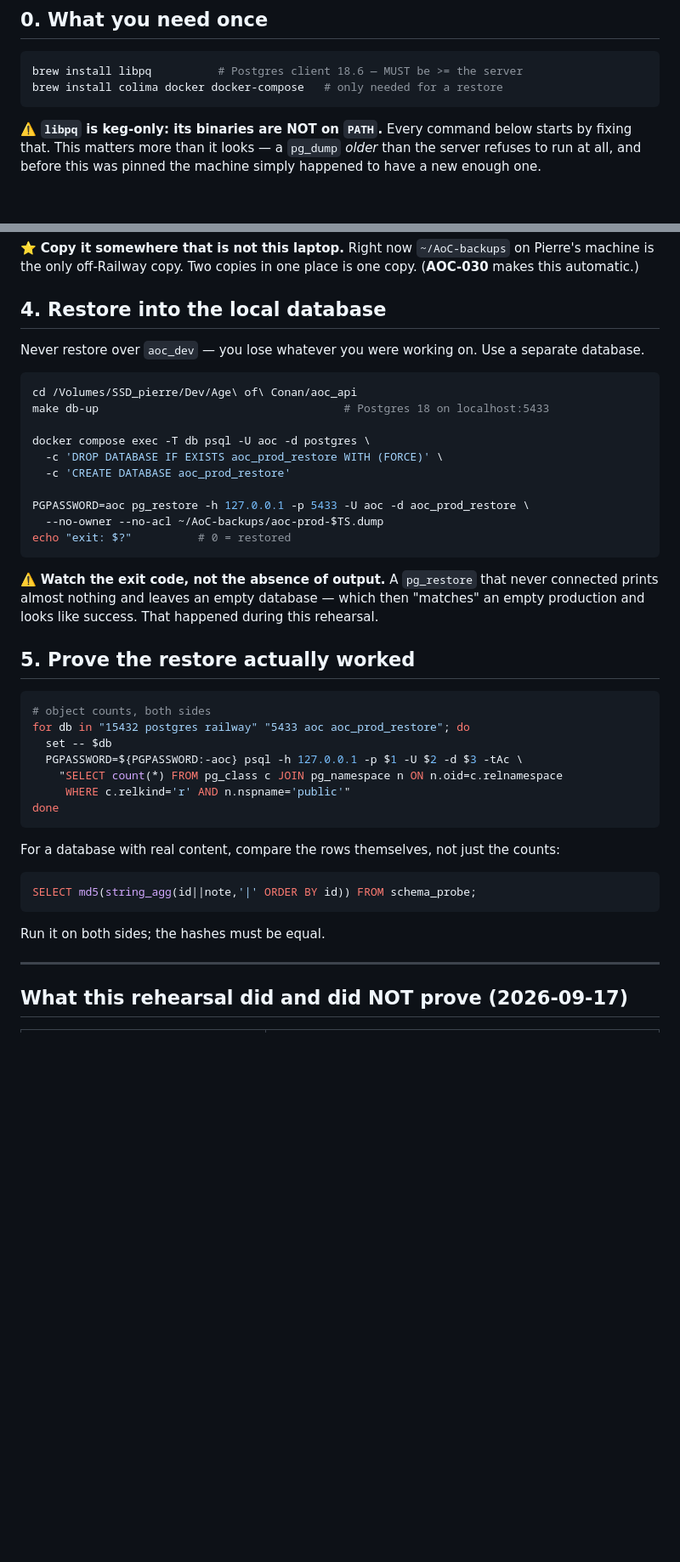
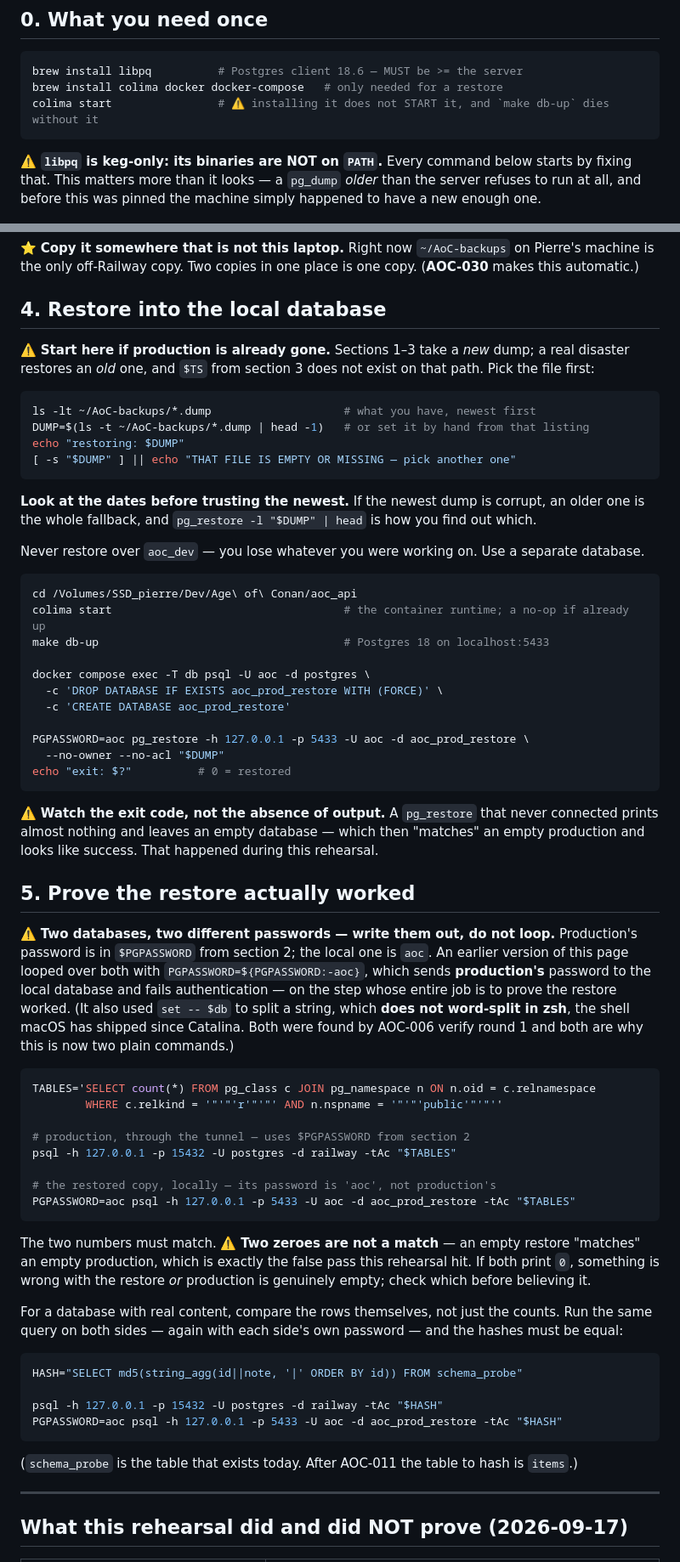
Before and after one commit to pierrehrt/aoc-api, a Markdown page: docs/runbook-restore.md, 2 parts joined by grey strips. Shown at 85% size. Drawn GitHub-style; blank space fills up the shorter version.

Commit message:
AOC-006: verify round 1 fixes — the runbook was not followable
Four defects, all in docs/runbook-restore.md, all found by verify round 1 and all
reproduced on this laptop before and after the fix.

D1 · Section 5's verification loop did not run in zsh — the shell this page targets and
the macOS default since Catalina. `set -- $db` does not word-split an unquoted parameter
in zsh, so psql got the port "5433 aoc aoc_dev". The loop is gone; two plain commands
say what they do.

D2 · That same loop sent PRODUCTION's password to the LOCAL database.
`PGPASSWORD=${PGPASSWORD:-aoc}` only defaults when unset, and section 2 sets it to
production's. The step whose whole job is to prove the restore worked was the step that
failed authentication. Each side now names its own password.

D3 · $TS did not exist on the path a real disaster takes. It is set in section 3, which
dumps FROM production; restoring yesterday's dump after production is gone expanded to
`aoc-prod-.dump`. Section 4 now starts by LISTING what is in ~/AoC-backups and selecting
a file, with a note that the newest is not automatically the one to trust.

D4 · The page was wrong about SSH usernames, which is the exact fact criterion 1 asks it
to record. It said the api service's domain was refused; this ticket's own Log says it
AUTHENTICATES — what was refused through it was the forwarding target. At 2 a.m. that
sends someone whose login worked off to debug their key. There is now a table of all four
usernames and what each actually does, and the line that matters: if you got in and there
is no database on 15432, you are in the wrong container.

Also: `colima start`, because installing it does not start it and `make db-up` dies
without it (verify filed this as non-blocking; it is one line and the same criterion).

Proven, not reasoned about — section 5 run verbatim under zsh 5.9 with PGPASSWORD holding
a non-local value: 20 tables counted, md5 computed, exit 0 on both. Section 4's discovery
run against the real ~/AoC-backups: it finds the 2026-09-17 dump and pg_restore -l lists
it. Throwaway database dropped afterwards.

bin/gate api PASS, bin/docs-check api PASS.

Co-Authored-By: Claude Opus 5 (1M context) <noreply@anthropic.com>

````diff
--- a/docs/runbook-restore.md
+++ b/docs/runbook-restore.md
@@ -21,6 +21,7 @@ Read this at 2 a.m. with no context. It assumes nothing except a Mac with Homebr
 ```bash
 brew install libpq          # Postgres client 18.6 — MUST be >= the server
 brew install colima docker docker-compose   # only needed for a restore
+colima start                # ⚠️ installing it does not START it, and `make db-up` dies without it
 ```
 
 ⚠️ **`libpq` is keg-only: its binaries are NOT on `PATH`.** Every command below starts by fixing
@@ -108,10 +121,24 @@ the only off-Railway copy. Two copies in one place is one copy. (**AOC-030** mak
 
 ## 4. Restore into the local database
 
+⚠️ **Start here if production is already gone.** Sections 1–3 take a *new* dump; a real disaster
+restores an *old* one, and `$TS` from section 3 does not exist on that path. Pick the file first:
+
+```bash
+ls -lt ~/AoC-backups/*.dump                    # what you have, newest first
+DUMP=$(ls -t ~/AoC-backups/*.dump | head -1)   # or set it by hand from that listing
+echo "restoring: $DUMP"
+[ -s "$DUMP" ] || echo "THAT FILE IS EMPTY OR MISSING — pick another one"
+```
+
+**Look at the dates before trusting the newest.** If the newest dump is corrupt, an older one is
+the whole fallback, and `pg_restore -l "$DUMP" | head` is how you find out which.
+
 Never restore over `aoc_dev` — you lose whatever you were working on. Use a separate database.
 
 ```bash
 cd /Volumes/SSD_pierre/Dev/Age\ of\ Conan/aoc_api
+colima start                                   # the container runtime; a no-op if already up
 make db-up                                     # Postgres 18 on localhost:5433
 
 docker compose exec -T db psql -U aoc -d postgres \
@@ -119,7 +146,7 @@ docker compose exec -T db psql -U aoc -d postgres \
   -c 'CREATE DATABASE aoc_prod_restore'
 
 PGPASSWORD=aoc pg_restore -h 127.0.0.1 -p 5433 -U aoc -d aoc_prod_restore \
-  --no-owner --no-acl ~/AoC-backups/aoc-prod-$TS.dump
+  --no-owner --no-acl "$DUMP"
 echo "exit: $?"          # 0 = restored
 ```
 
@@ -129,23 +156,40 @@ like success. That happened during this rehearsal.
 
 ## 5. Prove the restore actually worked
 
+⚠️ **Two databases, two different passwords — write them out, do not loop.** Production's password
+is in `$PGPASSWORD` from section 2; the local one is `aoc`. An earlier version of this page looped
+over both with `PGPASSWORD=${PGPASSWORD:-aoc}`, which sends **production's** password to the local
+database and fails authentication — on the step whose entire job is to prove the restore worked.
+(It also used `set -- $db` to split a string, which **does not word-split in zsh**, the shell macOS
+has shipped since Catalina. Both were found by AOC-006 verify round 1 and both are why this is now
+two plain commands.)
+
 ```bash
-# object counts, both sides
-for db in "15432 postgres railway" "5433 aoc aoc_prod_restore"; do
-  set -- $db
-  PGPASSWORD=${PGPASSWORD:-aoc} psql -h 127.0.0.1 -p $1 -U $2 -d $3 -tAc \
-    "SELECT count(*) FROM pg_class c JOIN pg_namespace n ON n.oid=c.relnamespace
-     WHERE c.relkind='r' AND n.nspname='public'"
-done
+TABLES='SELECT count(*) FROM pg_class c JOIN pg_namespace n ON n.oid = c.relnamespace
+        WHERE c.relkind = '"'"'r'"'"' AND n.nspname = '"'"'public'"'"''
+
+# production, through the tunnel — uses $PGPASSWORD from section 2
+psql -h 127.0.0.1 -p 15432 -U postgres -d railway -tAc "$TABLES"
+
+# the restored copy, locally — its password is 'aoc', not production's
+PGPASSWORD=aoc psql -h 127.0.0.1 -p 5433 -U aoc -d aoc_prod_restore -tAc "$TABLES"
 ```
 
-For a database with real content, compare the rows themselves, not just the counts:
+The two numbers must match. ⚠️ **Two zeroes are not a match** — an empty restore "matches" an empty
+production, which is exactly the false pass this rehearsal hit. If both print `0`, something is
+wrong with the restore *or* production is genuinely empty; check which before believing it.
 
-```sql
-SELECT md5(string_agg(id||note,'|' ORDER BY id)) FROM schema_probe;
+For a database with real content, compare the rows themselves, not just the counts. Run the same
+query on both sides — again with each side's own password — and the hashes must be equal:
+
+```bash
+HASH="SELECT md5(string_agg(id||note, '|' ORDER BY id)) FROM schema_probe"
+
+psql -h 127.0.0.1 -p 15432 -U postgres -d railway -tAc "$HASH"
+PGPASSWORD=aoc psql -h 127.0.0.1 -p 5433 -U aoc -d aoc_prod_restore -tAc "$HASH"
 ```
 
-Run it on both sides; the hashes must be equal.
+(`schema_probe` is the table that exists today. After AOC-011 the table to hash is `items`.)
 
 ---
 
````
Also changed, not shown: other parts of docs/runbook-restore.md (+16 -4 lines).
